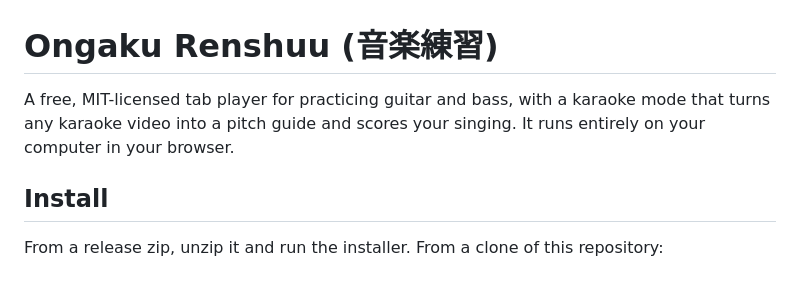
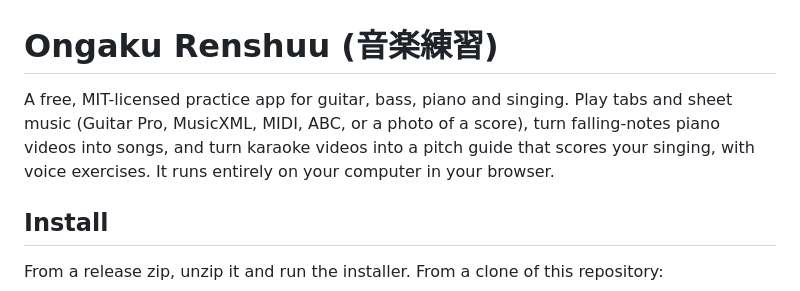
Before and after one commit to baconcraze/ongakurenshuu, a Markdown page: README.md, the part around the change. Drawn GitHub-style.

Commit message:
README: describe piano, sheet music and voice practice in the summary
Co-Authored-By: Claude Opus 5.5 <noreply@anthropic.com>

```diff
--- a/README.md
+++ b/README.md
@@ -1,6 +1,6 @@
 # Ongaku Renshuu (音楽練習)
 
-A free, MIT-licensed tab player for practicing guitar and bass, with a karaoke mode that turns any karaoke video into a pitch guide and scores your singing. It runs entirely on your computer in your browser.
+A free, MIT-licensed practice app for guitar, bass, piano and singing. Play tabs and sheet music (Guitar Pro, MusicXML, MIDI, ABC, or a photo of a score), turn falling-notes piano videos into songs, and turn karaoke videos into a pitch guide that scores your singing, with voice exercises. It runs entirely on your computer in your browser.
 
 ## Install
 
```
